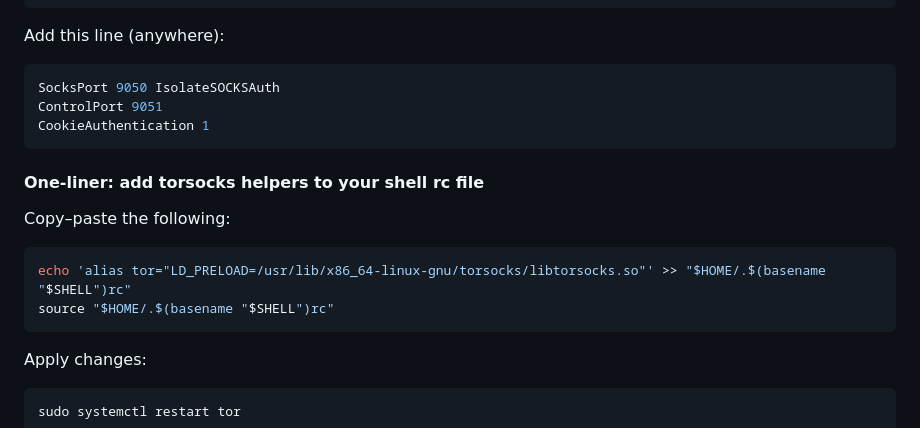
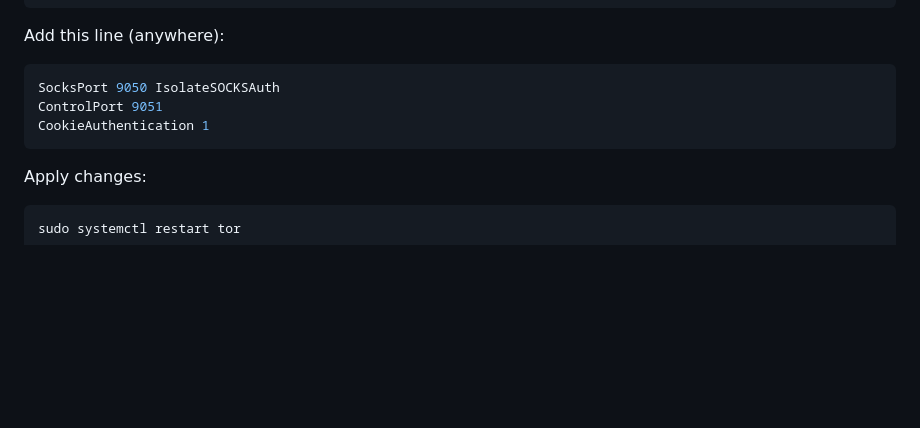
Before and after one commit to RyanEric007/EverydayConfigs, a Markdown page: Debian/ProxyChains-Torsocks.md, the part around one of its changes. Rendered like a GitHub page; blank space fills up the shorter version.

Commit message:
note sure lol

````diff
--- a/Debian/ProxyChains-Torsocks.md
+++ b/Debian/ProxyChains-Torsocks.md
@@ -96,14 +96,6 @@ ControlPort 9051
 CookieAuthentication 1
 ```
 
-#### One-liner: add torsocks helpers to your shell rc file
-
-Copy–paste the following:
-```sh
-echo 'alias tor="LD_PRELOAD=/usr/lib/x86_64-linux-gnu/torsocks/libtorsocks.so"' >> "$HOME/.$(basename "$SHELL")rc"
-source "$HOME/.$(basename "$SHELL")rc"
-```
-
 Apply changes:
 ```sh
 sudo systemctl restart tor
````
Also changed, not shown: other parts of Debian/ProxyChains-Torsocks.md (+1 -0 lines).
